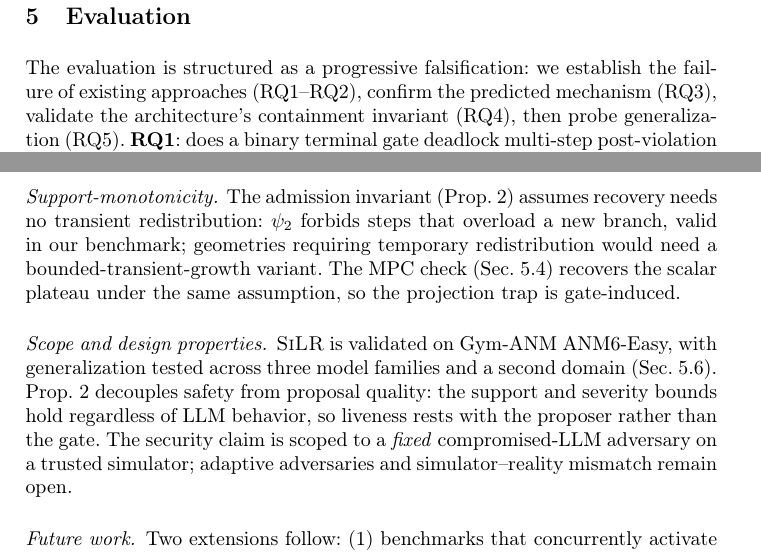
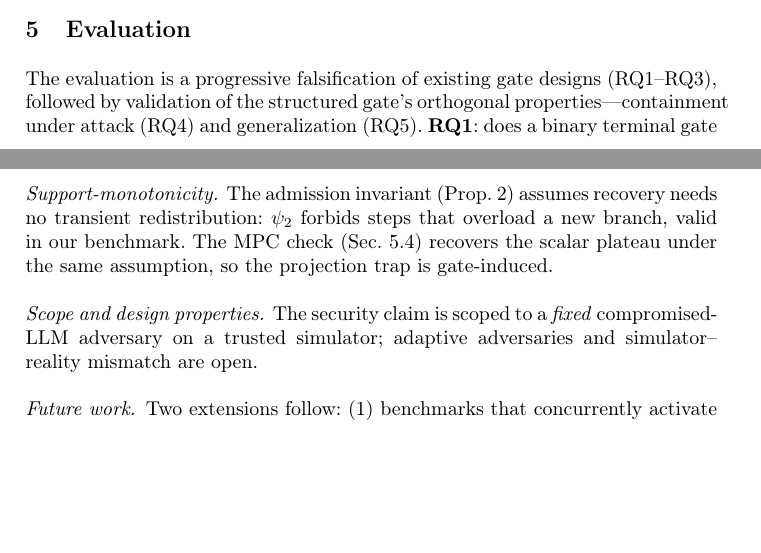
Before and after one commit to zcyyyds-test/SiLR-Agent, a LaTeX paper (paper/main.tex, which reads paper/sections/05_evaluation.tex, paper/sections/06_discussion.tex): two parts of pages 9 and 13 of 15 before the commit and two parts of pages 8 and 13 of 15 after it, joined at a grey line, cut so that both start at the same text, the shorter picture padded with empty space. Compiled offline with pdfLaTeX.

Commit message:
paper(silr): Mode D R2 fixes -- clean residual seams the de-patch uncovered
Re-run of the identical Mode D panel (mimo: NEEDS_REVISION -> READY; R1's big
patch-marks gone). Fix the finer residuals it surfaced:
- Sec 3: drop the forward reference to Prop 2 / admission invariant before Sec 4
  introduces it (cross-family flag); point to the section instead.
- Sec 6: delete the 'Scope and design properties' recap paragraph (restated RQ5
  + Prop 2 + adversary scope); drop the 'liveness rests with the proposer' and
  'bounded-transient-growth variant' self-exposures.
- Sec 5 intro: frame the two RQ tiers explicitly (RQ1-3 falsification main line;
  RQ4-5 orthogonal validation), so the security/generalization results read as
  validation of the structured gate, not competing theses.
- RQ5: drop 'which the other three models clear' (Gemma).
- Consistency: '0/15 per channel' -> 'per condition'; scalar 'default 12.451'
  -> 'vs terminal 12.451' (distinct from the no-intervention default).
- Trim the orphaned one-line intro Regime paragraph.
- 15-page LNCS budget held.

```diff
--- a/paper/sections/05_evaluation.tex
+++ b/paper/sections/05_evaluation.tex
@@ -1,7 +1,7 @@
 \section{Evaluation}
 \label{sec:eval}
 
-The evaluation is structured as a progressive falsification: we establish the failure of existing approaches (RQ1--RQ2), confirm the predicted mechanism (RQ3), validate the architecture's containment invariant (RQ4), then probe generalization (RQ5). \textbf{RQ1}: does a binary terminal gate deadlock multi-step post-violation recovery? \textbf{RQ2}: does scalar admission, swept up to $20\%$ slack, close the gap to structured admission? \textbf{RQ3}: does the predicted projection-trap plateau signature appear, and is it gate-induced rather than reflecting an unrecoverable underlying state? \textbf{RQ4}: under LLM-side compromise (prompt injection, observation poisoning, stall), does the verifier prevent system worsening and false recovery? \textbf{RQ5}: does the terminal-versus-structured dichotomy generalize across model families and a second domain?
+The evaluation is a progressive falsification of existing gate designs (RQ1--RQ3), followed by validation of the structured gate's orthogonal properties---containment under attack (RQ4) and generalization (RQ5). \textbf{RQ1}: does a binary terminal gate deadlock multi-step post-violation recovery? \textbf{RQ2}: does scalar admission, swept up to $20\%$ slack, close the gap to structured admission? \textbf{RQ3}: does the predicted projection-trap plateau signature appear, and is it gate-induced rather than reflecting an unrecoverable underlying state? \textbf{RQ4}: under LLM-side compromise (prompt injection, observation poisoning, stall), does the verifier prevent system worsening and false recovery? \textbf{RQ5}: does the terminal-versus-structured dichotomy generalize across model families and a second domain?
 
 \subsection{Setup}
 \label{sec:eval:setup}
--- a/paper/sections/06_discussion.tex
+++ b/paper/sections/06_discussion.tex
@@ -5,10 +5,10 @@
 \silr{} targets the medium-horizon advisory dispatch loop ($5$--$15$\,min cycles), not the sub-second AGC tick: LLM latency ($\sim$22\,s/step) precludes real-time control, and the shadow-execution model corresponds to the power-flow study preceding every dispatch decision, with protective relays operating independently of the LLM layer.
 
 \paragraph{Support-monotonicity.}
-The admission invariant (Prop.~\ref{prop:inv}) assumes recovery needs no transient redistribution: $\psitwo$ forbids steps that overload a new branch, valid in our benchmark; geometries requiring temporary redistribution would need a bounded-transient-growth variant. The MPC check (Sec.~\ref{sec:eval:rq3}) recovers the scalar plateau under the same assumption, so the projection trap is gate-induced.
+The admission invariant (Prop.~\ref{prop:inv}) assumes recovery needs no transient redistribution: $\psitwo$ forbids steps that overload a new branch, valid in our benchmark. The MPC check (Sec.~\ref{sec:eval:rq3}) recovers the scalar plateau under the same assumption, so the projection trap is gate-induced.
 
 \paragraph{Scope and design properties.}
-\silr{} is validated on Gym-ANM ANM6-Easy, with generalization tested across three model families and a second domain (Sec.~\ref{sec:eval:rq5}). Prop.~\ref{prop:inv} decouples safety from proposal quality: the support and severity bounds hold regardless of LLM behavior, so liveness rests with the proposer rather than the gate. The security claim is scoped to a \emph{fixed} compromised-LLM adversary on a trusted simulator; adaptive adversaries and simulator--reality mismatch remain open.
+The security claim is scoped to a \emph{fixed} compromised-LLM adversary on a trusted simulator; adaptive adversaries and simulator--reality mismatch are open.
 
 \paragraph{Future work.}
 Two extensions follow: (1)~benchmarks that concurrently activate multiple violation families, where the product order extends across $S$, $\sigma$, and inter-family ordering; (2)~using the graded verdict as a training-time reward, mapping the verdict ladder onto process-reward grading~\cite{lightman2024prm,deepseekmath2024grpo} with a deterministic physics verifier rather than a learned one.
```
Also changed, not shown: paper/sections/01_introduction.tex (+0 -3 lines), paper/sections/03_threat_model.tex (+1 -1 lines), paper/sections/05_evaluation.tex (6 more changed lines).
